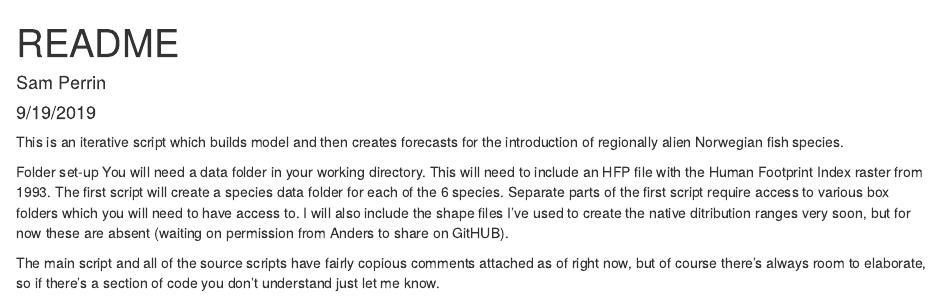
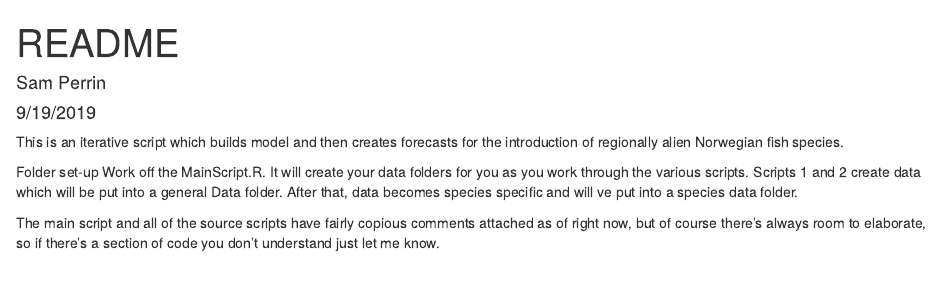
Before and after one commit to kimmagnusb/PredictIntroductions, an R Markdown document (README.Rmd): the page in a window 1100 px wide, from its top. Rendered offline with R 4.5, knitr and Pandoc, with nearby package versions.

Commit message:
Short README update.

```diff
--- a/README.Rmd
+++ b/README.Rmd
@@ -9,9 +9,9 @@ This is an iterative script which builds model and then creates forecasts for th
 
 
 Folder set-up
-You will need a data folder in your working directory. This will need to include an HFP file with the Human Footprint Index raster from 1993.
-The first script will create a species data folder for each of the 6 species. Separate parts of the first script require access to
-various box folders which you will need to have access to. I will also include the shape files I've used to create the native ditribution ranges very soon, but for now these are absent (waiting on permission from Anders to share on GitHUB).
+Work off the MainScript.R. It will create your data folders for you as you work through the various scripts.
+Scripts 1 and 2 create data which will be put into a general Data folder. After that, data becomes species specific and will
+ve put into a species data folder.
 
 The main script and all of the source scripts have fairly copious comments attached as of right now, but of course there's always room to elaborate,
 so if there's a section of code you don't understand just let me know.
```
